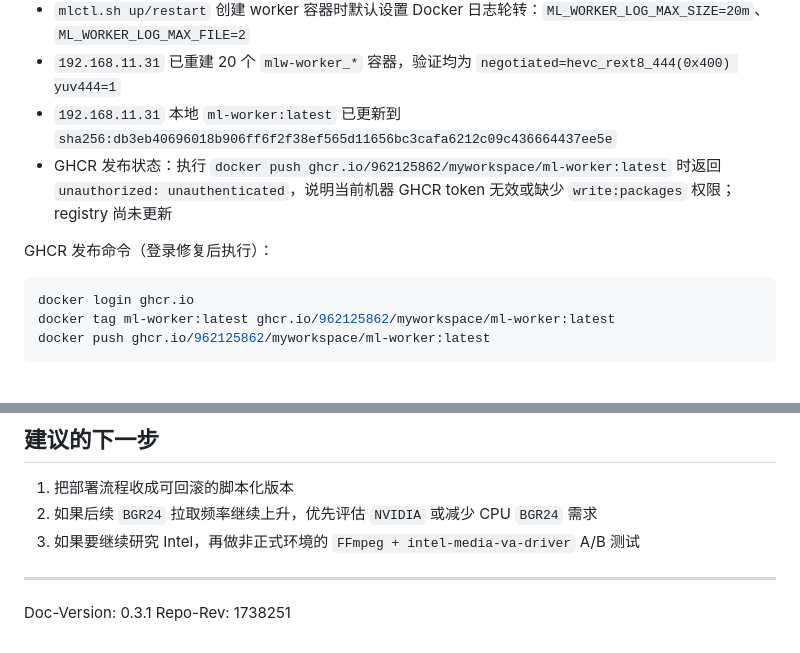
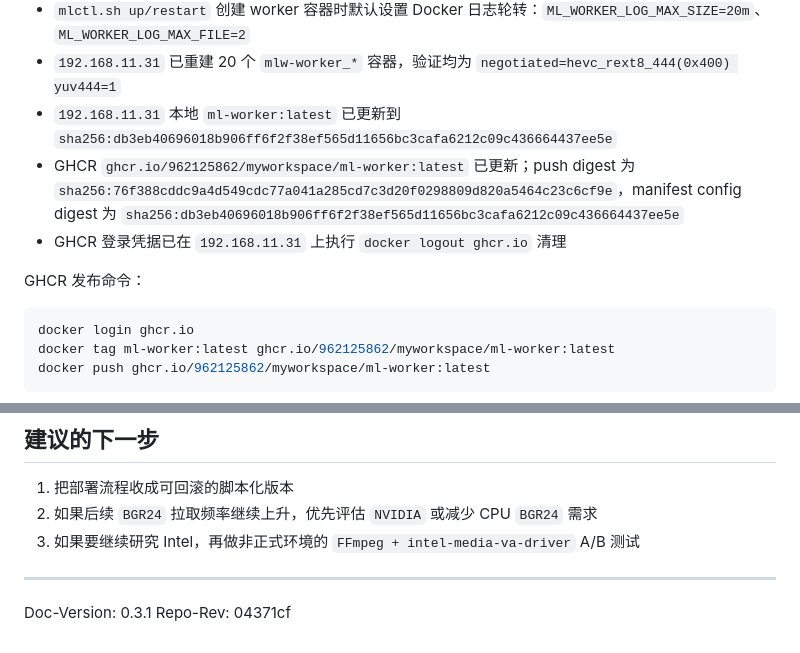
Before and after one commit to 962125862/myworkspace, a Markdown page: PROGRESS.md, 2 parts joined by grey strips. Rendered like a GitHub page.

Commit message:
Record ghcr ml worker publish

````diff
--- a/PROGRESS.md
+++ b/PROGRESS.md
@@ -46,9 +46,10 @@ Docker / Sunshine
 - `mlctl.sh up/restart` 创建 worker 容器时默认设置 Docker 日志轮转：`ML_WORKER_LOG_MAX_SIZE=20m`、`ML_WORKER_LOG_MAX_FILE=2`
 - `192.168.11.31` 已重建 20 个 `mlw-worker_*` 容器，验证均为 `negotiated=hevc_rext8_444(0x400) yuv444=1`
 - `192.168.11.31` 本地 `ml-worker:latest` 已更新到 `sha256:db3eb40696018b906ff6f2f38ef565d11656bc3cafa6212c09c436664437ee5e`
-- GHCR 发布状态：执行 `docker push ghcr.io/962125862/myworkspace/ml-worker:latest` 时返回 `unauthorized: unauthenticated`，说明当前机器 GHCR token 无效或缺少 `write:packages` 权限；registry 尚未更新
+- GHCR `ghcr.io/962125862/myworkspace/ml-worker:latest` 已更新；push digest 为 `sha256:76f388cddc9a4d549cdc77a041a285cd7c3d20f0298809d820a5464c23c6cf9e`，manifest config digest 为 `sha256:db3eb40696018b906ff6f2f38ef565d11656bc3cafa6212c09c436664437ee5e`
+- GHCR 登录凭据已在 `192.168.11.31` 上执行 `docker logout ghcr.io` 清理
 
-GHCR 发布命令（登录修复后执行）：
+GHCR 发布命令：
 
 ```bash
 docker login ghcr.io
@@ -207,4 +208,4 @@ docker push ghcr.io/962125862/myworkspace/ml-worker:latest
 ---
 
 Doc-Version: 0.3.1
-Repo-Rev: 1738251
+Repo-Rev: 04371cf
````
